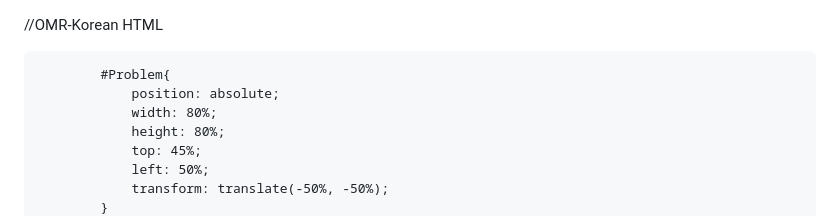
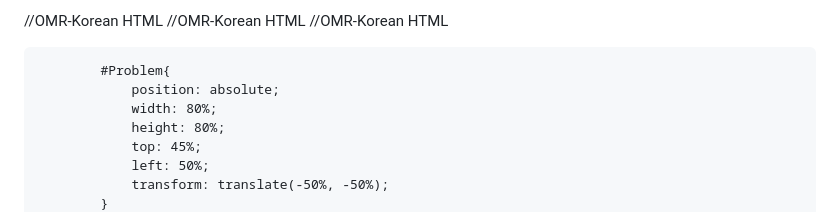
Before and after one commit to Dismaartist/OMR-Korean, a Markdown page: README.md, the part around the change. GitHub-like rendering.

```diff
--- a/README.md
+++ b/README.md
@@ -1,3 +1,5 @@
+//OMR-Korean HTML
+//OMR-Korean HTML
 //OMR-Korean HTML
 <!DOCTYPE html>
 <html>
```
